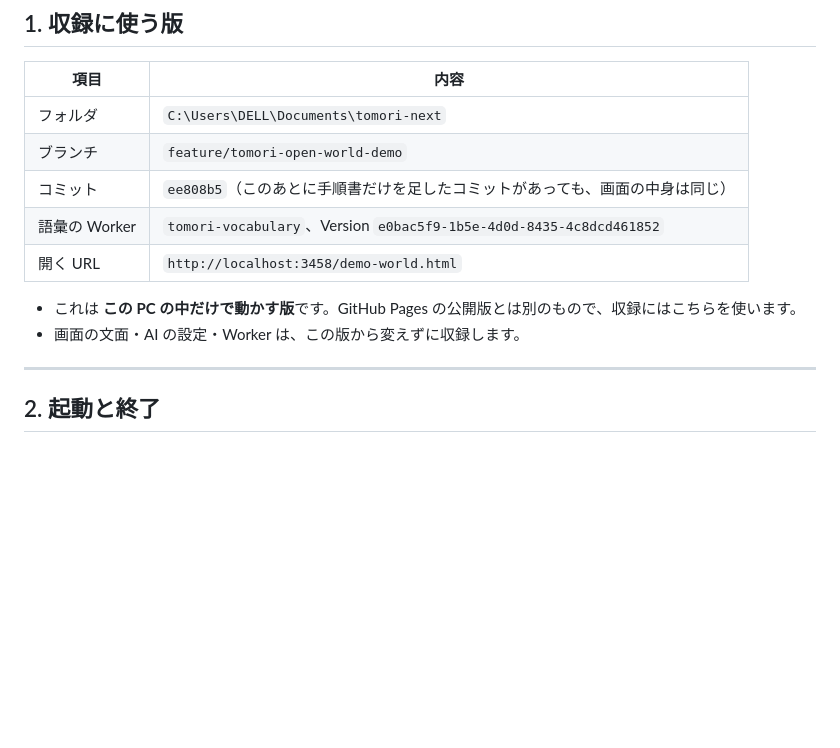
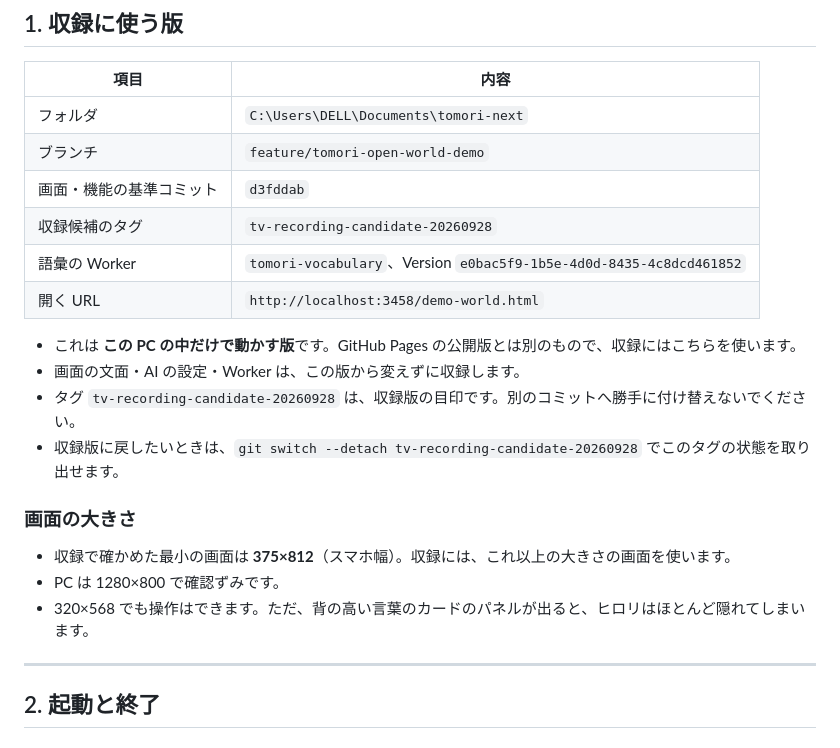
Before and after one commit to ryuto4646/tomori, a Markdown page: docs/TV_RECORDING_RUNBOOK.md, the part around the change. Drawn GitHub-style; blank space fills up the shorter version.

Commit message:
docs: fix TV recording candidate reference
Co-Authored-By: Claude Opus 5.5 <noreply@anthropic.com>

```diff
--- a/docs/TV_RECORDING_RUNBOOK.md
+++ b/docs/TV_RECORDING_RUNBOOK.md
@@ -11,12 +11,21 @@
 |---|---|
 | フォルダ | `C:\Users\DELL\Documents\tomori-next` |
 | ブランチ | `feature/tomori-open-world-demo` |
-| コミット | `ee808b5`（このあとに手順書だけを足したコミットがあっても、画面の中身は同じ） |
+| 画面・機能の基準コミット | `d3fddab` |
+| 収録候補のタグ | `tv-recording-candidate-20260928` |
 | 語彙の Worker | `tomori-vocabulary`、Version `e0bac5f9-1b5e-4d0d-8435-4c8dcd461852` |
 | 開く URL | `http://localhost:3458/demo-world.html` |
 
 - これは **この PC の中だけで動かす版**です。GitHub Pages の公開版とは別のもので、収録にはこちらを使います。
 - 画面の文面・AI の設定・Worker は、この版から変えずに収録します。
+- タグ `tv-recording-candidate-20260928` は、収録版の目印です。別のコミットへ勝手に付け替えないでください。
+- 収録版に戻したいときは、`git switch --detach tv-recording-candidate-20260928` でこのタグの状態を取り出せます。
+
+### 画面の大きさ
+
+- 収録で確かめた最小の画面は **375×812**（スマホ幅）。収録には、これ以上の大きさの画面を使います。
+- PC は 1280×800 で確認ずみです。
+- 320×568 でも操作はできます。ただ、背の高い言葉のカードのパネルが出ると、ヒロリはほとんど隠れてしまいます。
 
 ---
 
```
